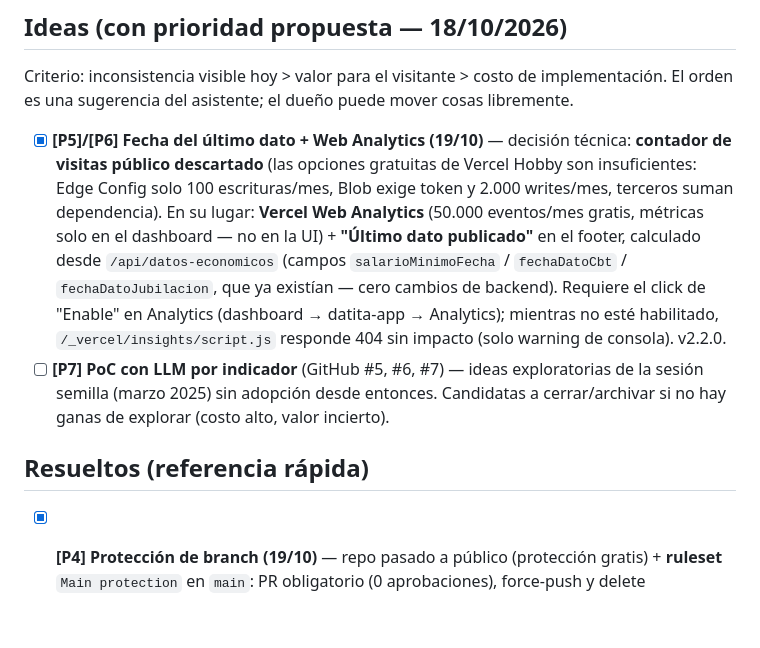
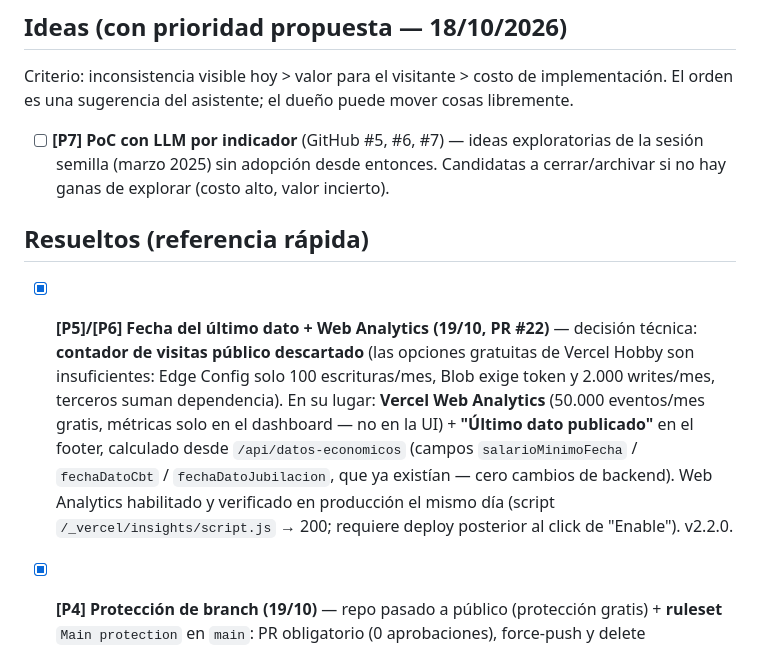
Before and after one commit to rgmamani/datita, a Markdown page: docs/backlog.md, the part around the change. Rendered like a GitHub page; blank space fills up the shorter version.

Commit message:
docs: P5/P6 movido a Resueltos en el backlog

```diff
--- a/docs/backlog.md
+++ b/docs/backlog.md
@@ -10,10 +10,11 @@ Estado de tareas pendientes del proyecto. Mantener actualizado en cada sesión.
 
 Criterio: inconsistencia visible hoy > valor para el visitante > costo de implementación. El orden es una sugerencia del asistente; el dueño puede mover cosas libremente.
 
-- [x] **[P5]/[P6] Fecha del último dato + Web Analytics (19/10)** — decisión técnica: **contador de visitas público descartado** (las opciones gratuitas de Vercel Hobby son insuficientes: Edge Config solo 100 escrituras/mes, Blob exige token y 2.000 writes/mes, terceros suman dependencia). En su lugar: **Vercel Web Analytics** (50.000 eventos/mes gratis, métricas solo en el dashboard — no en la UI) + **"Último dato publicado"** en el footer, calculado desde `/api/datos-economicos` (campos `salarioMinimoFecha` / `fechaDatoCbt` / `fechaDatoJubilacion`, que ya existían — cero cambios de backend). Requiere el click de "Enable" en Analytics (dashboard → datita-app → Analytics); mientras no esté habilitado, `/_vercel/insights/script.js` responde 404 sin impacto (solo warning de consola). v2.2.0.
 - [ ] **[P7] PoC con LLM por indicador** (GitHub #5, #6, #7) — ideas exploratorias de la sesión semilla (marzo 2025) sin adopción desde entonces. Candidatas a cerrar/archivar si no hay ganas de explorar (costo alto, valor incierto).
 
 ## Resueltos (referencia rápida)
+
+- [x] **[P5]/[P6] Fecha del último dato + Web Analytics (19/10, PR #22)** — decisión técnica: **contador de visitas público descartado** (las opciones gratuitas de Vercel Hobby son insuficientes: Edge Config solo 100 escrituras/mes, Blob exige token y 2.000 writes/mes, terceros suman dependencia). En su lugar: **Vercel Web Analytics** (50.000 eventos/mes gratis, métricas solo en el dashboard — no en la UI) + **"Último dato publicado"** en el footer, calculado desde `/api/datos-economicos` (campos `salarioMinimoFecha` / `fechaDatoCbt` / `fechaDatoJubilacion`, que ya existían — cero cambios de backend). Web Analytics habilitado y verificado en producción el mismo día (script `/_vercel/insights/script.js` → 200; requiere deploy posterior al click de "Enable"). v2.2.0.
 
 - [x] **[P4] Protección de branch (19/10)** — repo pasado a público (protección gratis) + **ruleset** `Main protection` en `main`: PR obligatorio (0 aprobaciones), force-push y delete bloqueados, y bypass `User` para el dueño en modo `pull_request` (mergea sus propios PRs sin review; el push directo a `main` queda bloqueado hasta para admins). Nota: la branch protection clásica es incompatible con repo de un solo dev (bloquea el self-merge aunque las aprobaciones requeridas sean 0).
 
```
